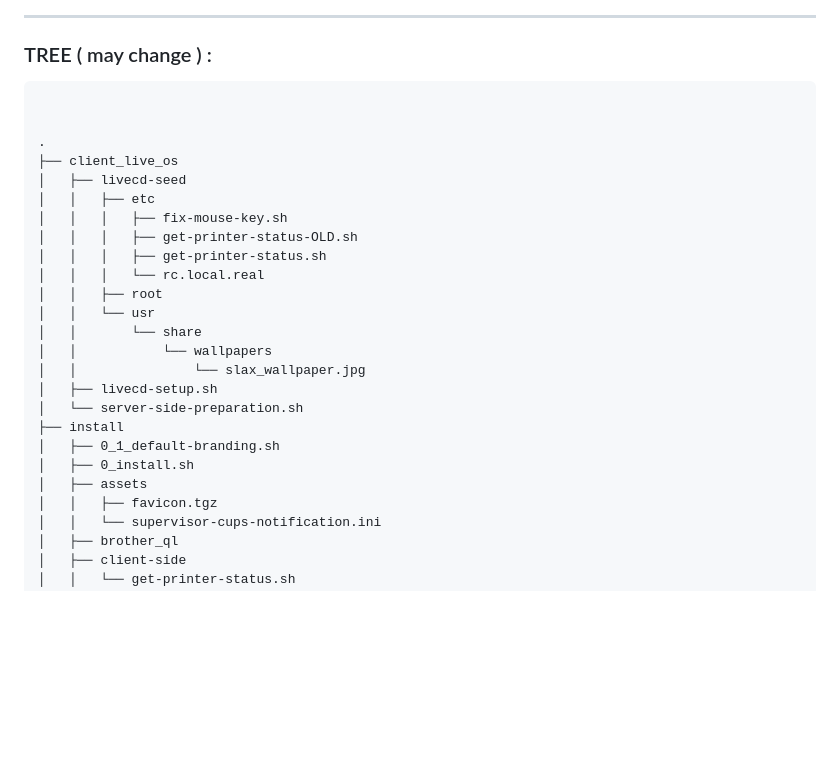
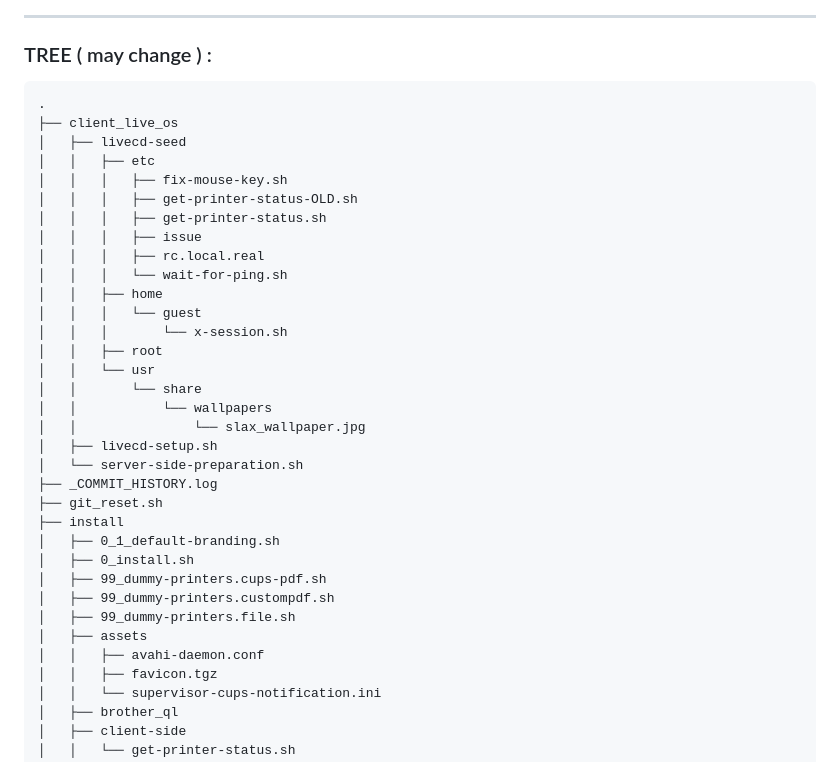
Before and after one commit to benchonaut/POST-Printing, a Markdown page: README.md, the part around the change printed below. Drawn GitHub-style; blank space fills up the shorter version.

````diff
--- a/README.md
+++ b/README.md
@@ -127,8 +127,6 @@ curl --header "Content-Type: application/json"   --request POST   --data '{"clie
 ### TREE ( may change ) :
 
 ```
-
-
 .
 ├── client_live_os
 │   ├── livecd-seed
@@ -136,7 +134,12 @@ curl --header "Content-Type: application/json"   --request POST   --data '{"clie
 │   │   │   ├── fix-mouse-key.sh
 │   │   │   ├── get-printer-status-OLD.sh
 │   │   │   ├── get-printer-status.sh
-│   │   │   └── rc.local.real
+│   │   │   ├── issue
+│   │   │   ├── rc.local.real
+│   │   │   └── wait-for-ping.sh
+│   │   ├── home
+│   │   │   └── guest
+│   │   │       └── x-session.sh
 │   │   ├── root
 │   │   └── usr
 │   │       └── share
@@ -144,10 +147,16 @@ curl --header "Content-Type: application/json"   --request POST   --data '{"clie
 │   │               └── slax_wallpaper.jpg
 │   ├── livecd-setup.sh
 │   └── server-side-preparation.sh
+├── _COMMIT_HISTORY.log
+├── git_reset.sh
 ├── install
 │   ├── 0_1_default-branding.sh
 │   ├── 0_install.sh
+│   ├── 99_dummy-printers.cups-pdf.sh
+│   ├── 99_dummy-printers.custompdf.sh
+│   ├── 99_dummy-printers.file.sh
 │   ├── assets
+│   │   ├── avahi-daemon.conf
 │   │   ├── favicon.tgz
 │   │   └── supervisor-cups-notification.ini
 │   ├── brother_ql
````
Also changed, not shown: other parts of README.md (+53 -10 lines).
